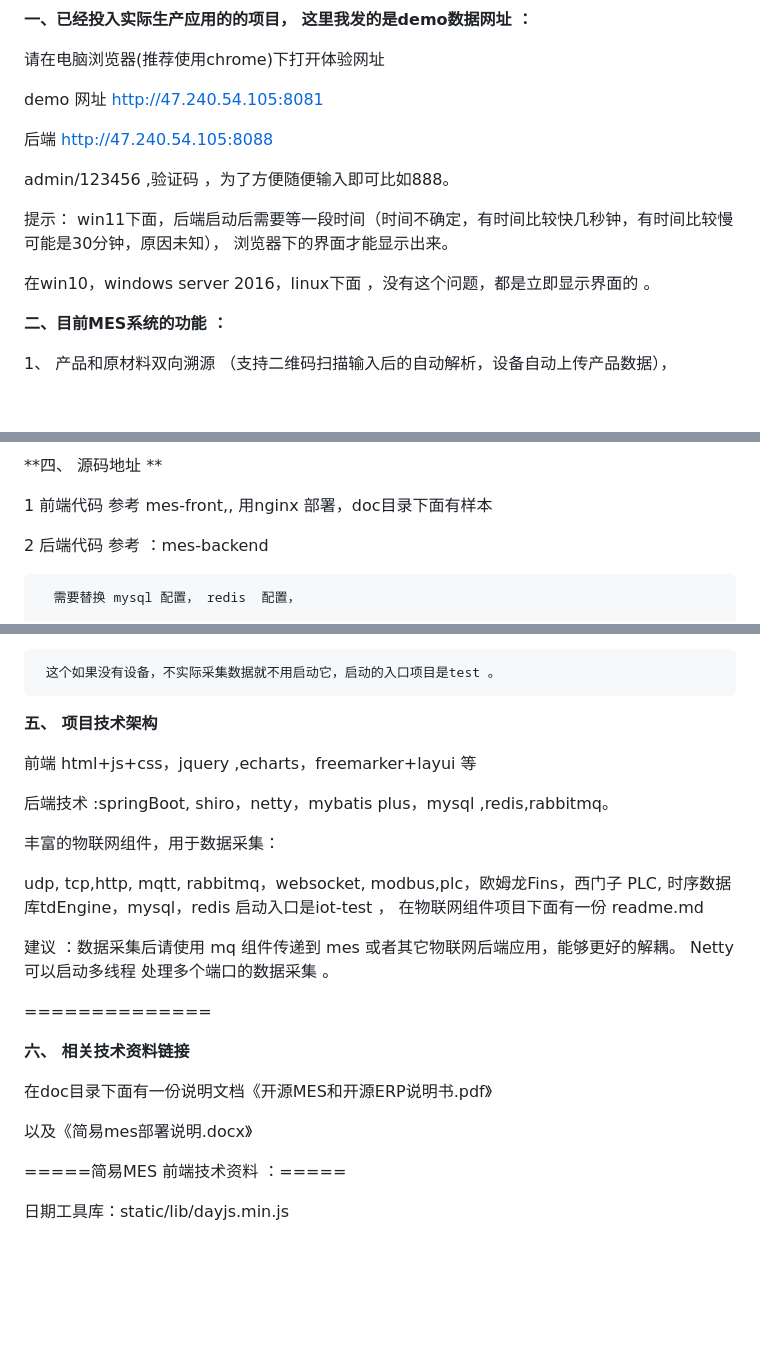
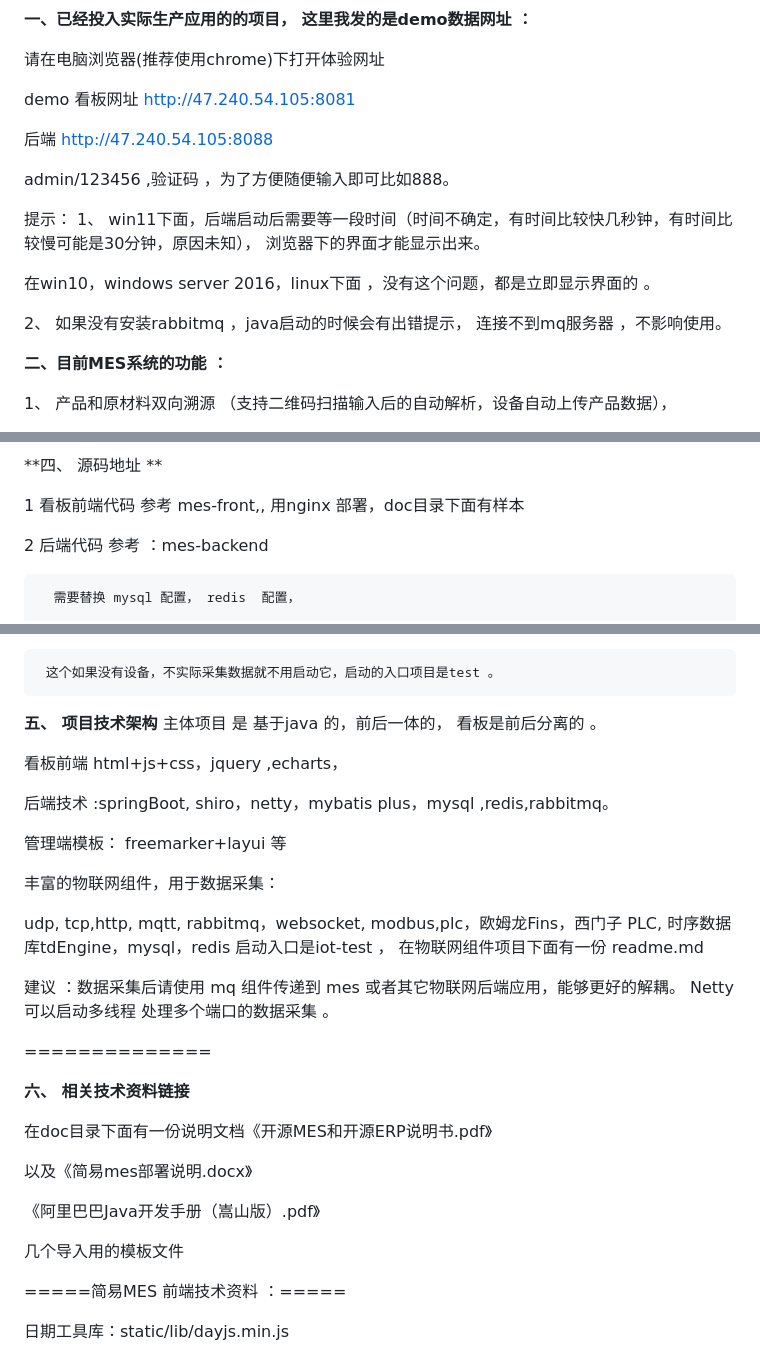
Before and after one commit to dreamer888/hm-MES., a Markdown page: readme.md, 3 parts joined by grey strips. Rendered like a GitHub page; blank space fills up the shorter version.

Commit message:
update readme.md.
Signed-off-by: imcoder <2219992847@qq.com>

```diff
--- a/readme.md
+++ b/readme.md
@@ -9,7 +9,7 @@ MOM概念的提出正是基于mes这个尴尬的问题 。
 
 请在电脑浏览器(推荐使用chrome)下打开体验网址
 
-demo  网址 http://47.240.54.105:8081
+demo  看板网址 http://47.240.54.105:8081
 
 后端  http://47.240.54.105:8088
 
@@ -17,9 +17,11 @@ demo  网址 http://47.240.54.105:8081
 
 
 提示：
-win11下面，后端启动后需要等一段时间（时间不确定，有时间比较快几秒钟，有时间比较慢可能是30分钟，原因未知）， 浏览器下的界面才能显示出来。
+1、 win11下面，后端启动后需要等一段时间（时间不确定，有时间比较快几秒钟，有时间比较慢可能是30分钟，原因未知）， 浏览器下的界面才能显示出来。
 
 在win10，windows server 2016，linux下面 ，没有这个问题，都是立即显示界面的 。
+
+2、 如果没有安装rabbitmq ，java启动的时候会有出错提示， 连接不到mq服务器 ，不影响使用。
 
 
 **二、目前MES系统的功能 ：**
@@ -101,7 +103,7 @@ http://erp.dreammm.net
 **四、 源码地址 **
 
 
-1     前端代码 参考 mes-front,,  用nginx 部署，doc目录下面有样本
+1     看板前端代码 参考 mes-front,,  用nginx 部署，doc目录下面有样本
 
 2   后端代码 参考 ：mes-backend
 
@@ -125,10 +127,13 @@ http://erp.dreammm.net
 
 
 **五、 项目技术架构**
+主体项目 是 基于java 的，前后一体的，  看板是前后分离的 。
 
-前端    html+js+css，jquery ,echarts，freemarker+layui 等
+看板前端    html+js+css，jquery ,echarts，
 
 后端技术 :springBoot, shiro，netty，mybatis plus，mysql ,redis,rabbitmq。
+
+管理端模板： freemarker+layui 等
 
 丰富的物联网组件，用于数据采集：
 
@@ -149,6 +154,9 @@ Netty 可以启动多线程 处理多个端口的数据采集 。
 
 以及《简易mes部署说明.docx》
 
+《阿里巴巴Java开发手册（嵩山版）.pdf》
+
+几个导入用的模板文件
 
 =====简易MES 前端技术资料 ：=====
 
```
